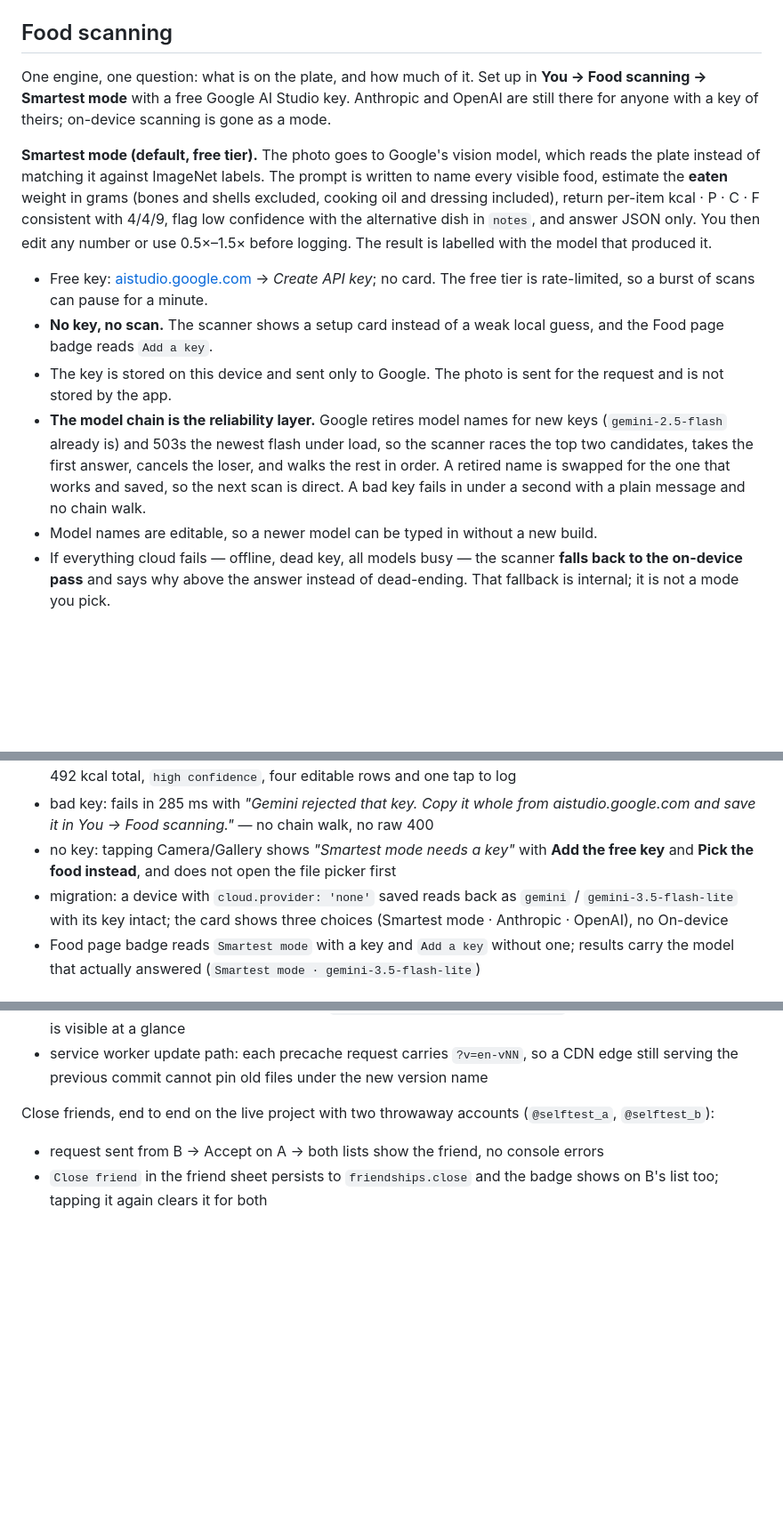
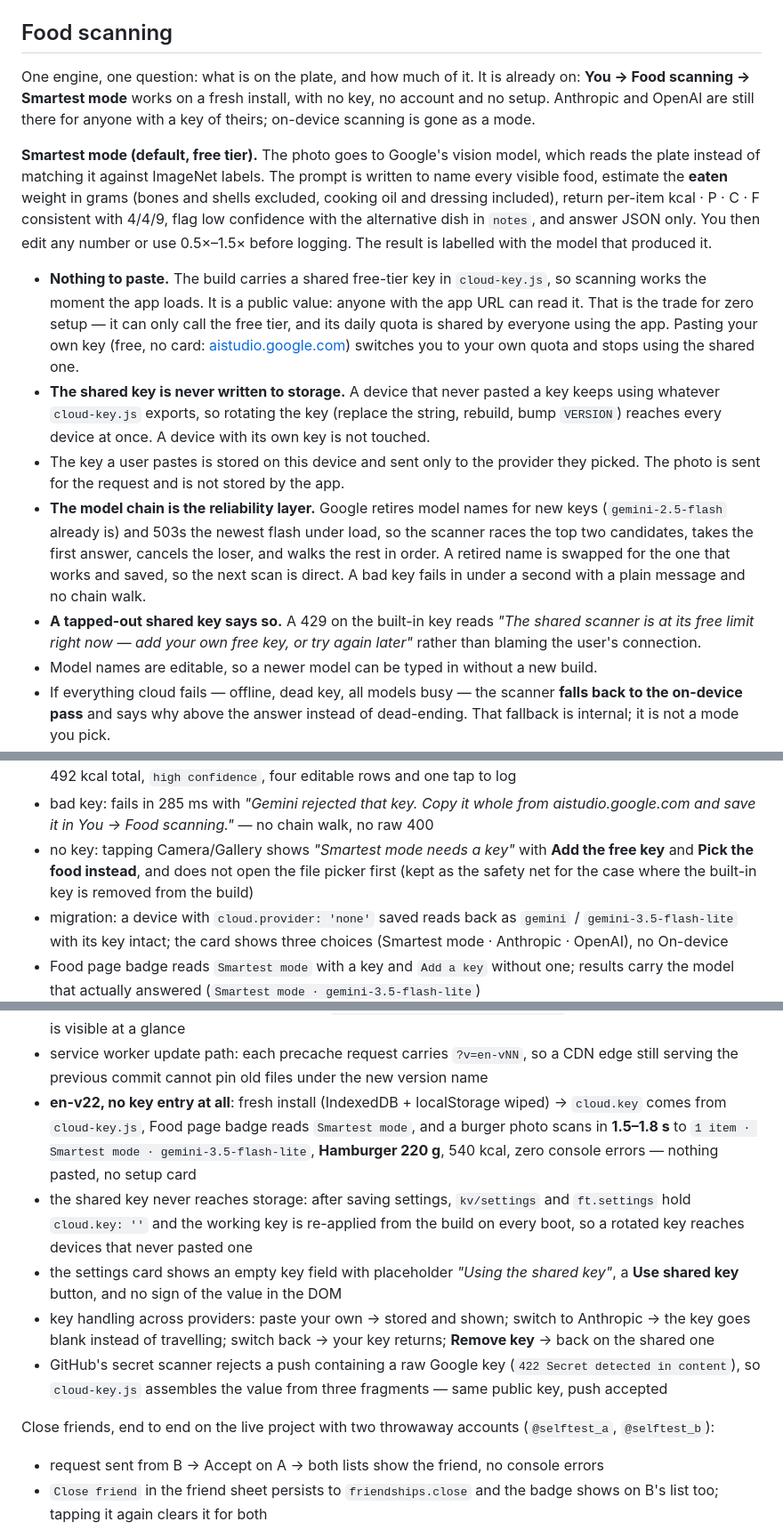
Before and after one commit to r00ster21714/ENDURA-FREE, a Markdown page: README.md, 3 parts joined by grey strips. Shown at 89% size. GitHub-like rendering; blank space fills up the shorter version.

Commit message:
docs: scanning works with no key entry, shared key and rotation

```diff
--- a/README.md
+++ b/README.md
@@ -66,9 +66,10 @@ Full walkthrough, including Netlify Drop and GitHub Pages: `DEPLOY-iPHONE.md`.
 
 ## Food scanning
 
-One engine, one question: what is on the plate, and how much of it. Set up in
-**You → Food scanning → Smartest mode** with a free Google AI Studio key. Anthropic and OpenAI are
-still there for anyone with a key of theirs; on-device scanning is gone as a mode.
+One engine, one question: what is on the plate, and how much of it. It is already on:
+**You → Food scanning → Smartest mode** works on a fresh install, with no key, no account and no
+setup. Anthropic and OpenAI are still there for anyone with a key of theirs; on-device scanning is
+gone as a mode.
 
 **Smartest mode (default, free tier).** The photo goes to Google's vision model, which reads the
 plate instead of matching it against ImageNet labels. The prompt is written to name every visible
@@ -77,17 +78,25 @@ included), return per-item kcal · P · C · F consistent with 4/4/9, flag low c
 alternative dish in `notes`, and answer JSON only. You then edit any number or use 0.5×–1.5×
 before logging. The result is labelled with the model that produced it.
 
-- Free key: [aistudio.google.com](https://aistudio.google.com/app/apikey) → *Create API key*; no
-  card. The free tier is rate-limited, so a burst of scans can pause for a minute.
-- **No key, no scan.** The scanner shows a setup card instead of a weak local guess, and the Food
-  page badge reads `Add a key`.
-- The key is stored on this device and sent only to Google. The photo is sent for the request and
-  is not stored by the app.
+- **Nothing to paste.** The build carries a shared free-tier key in `cloud-key.js`, so scanning
+  works the moment the app loads. It is a public value: anyone with the app URL can read it. That is
+  the trade for zero setup — it can only call the free tier, and its daily quota is shared by
+  everyone using the app. Pasting your own key (free, no card:
+  [aistudio.google.com](https://aistudio.google.com/app/apikey)) switches you to your own quota and
+  stops using the shared one.
+- **The shared key is never written to storage.** A device that never pasted a key keeps using
+  whatever `cloud-key.js` exports, so rotating the key (replace the string, rebuild, bump `VERSION`)
+  reaches every device at once. A device with its own key is not touched.
+- The key a user pastes is stored on this device and sent only to the provider they picked. The
+  photo is sent for the request and is not stored by the app.
 - **The model chain is the reliability layer.** Google retires model names for new keys
   (`gemini-2.5-flash` already is) and 503s the newest flash under load, so the scanner races the
   top two candidates, takes the first answer, cancels the loser, and walks the rest in order. A
   retired name is swapped for the one that works and saved, so the next scan is direct. A bad key
   fails in under a second with a plain message and no chain walk.
+- **A tapped-out shared key says so.** A 429 on the built-in key reads *"The shared scanner is at
+  its free limit right now — add your own free key, or try again later"* rather than blaming the
+  user's connection.
 - Model names are editable, so a newer model can be typed in without a new build.
 - If everything cloud fails — offline, dead key, all models busy — the scanner **falls back to the
   on-device pass** and says why above the answer instead of dead-ending. That fallback is internal;
@@ -345,7 +354,8 @@ Scanning, on **Smartest mode**:
 - bad key: fails in 285 ms with *"Gemini rejected that key. Copy it whole from aistudio.google.com
   and save it in You → Food scanning."* — no chain walk, no raw 400
 - no key: tapping Camera/Gallery shows *"Smartest mode needs a key"* with **Add the free key** and
-  **Pick the food instead**, and does not open the file picker first
+  **Pick the food instead**, and does not open the file picker first (kept as the safety net for the
+  case where the built-in key is removed from the build)
 - migration: a device with `cloud.provider: 'none'` saved reads back as `gemini` /
   `gemini-3.5-flash-lite` with its key intact; the card shows three choices (Smartest mode ·
   Anthropic · OpenAI), no On-device
@@ -361,6 +371,21 @@ Scanning, on **Smartest mode**:
   on a phone is visible at a glance
 - service worker update path: each precache request carries `?v=en-vNN`, so a CDN edge still serving
   the previous commit cannot pin old files under the new version name
+- **en-v22, no key entry at all**: fresh install (IndexedDB + localStorage wiped) → `cloud.key` comes
+  from `cloud-key.js`, Food page badge reads `Smartest mode`, and a burger photo scans in **1.5–1.8 s**
+  to `1 item · Smartest mode · gemini-3.5-flash-lite`, **Hamburger 220 g**, 540 kcal, zero console
+  errors — nothing pasted, no setup card
+- the shared key never reaches storage: after saving settings, `kv/settings` and `ft.settings` hold
+  `cloud.key: ''` and the working key is re-applied from the build on every boot, so a rotated key
+  reaches devices that never pasted one
+- the settings card shows an empty key field with placeholder *"Using the shared key"*, a **Use
+  shared key** button, and no sign of the value in the DOM
+- key handling across providers: paste your own → stored and shown; switch to Anthropic → the key
+  goes blank instead of travelling; switch back → your key returns; **Remove key** → back on the
+  shared one
+- GitHub's secret scanner rejects a push containing a raw Google key (`422 Secret detected in
+  content`), so `cloud-key.js` assembles the value from three fragments — same public key, push
+  accepted
 
 Close friends, end to end on the live project with two throwaway accounts (`@selftest_a`,
 `@selftest_b`):
```
